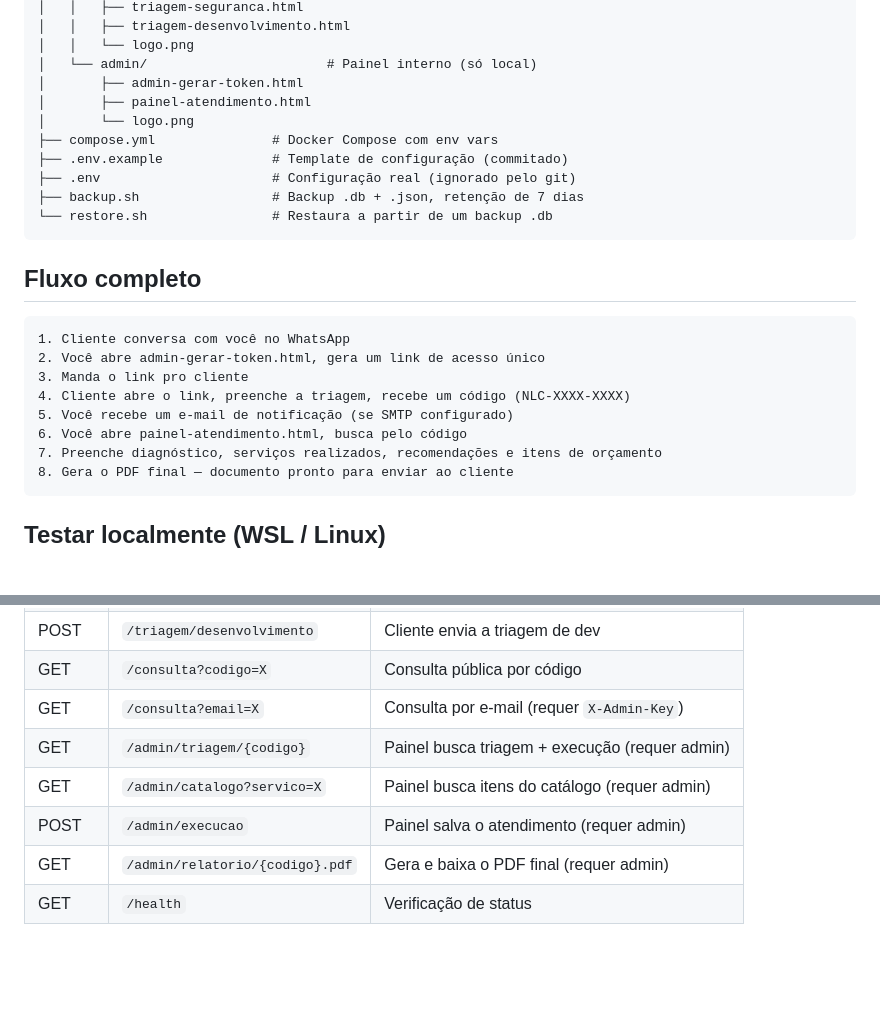
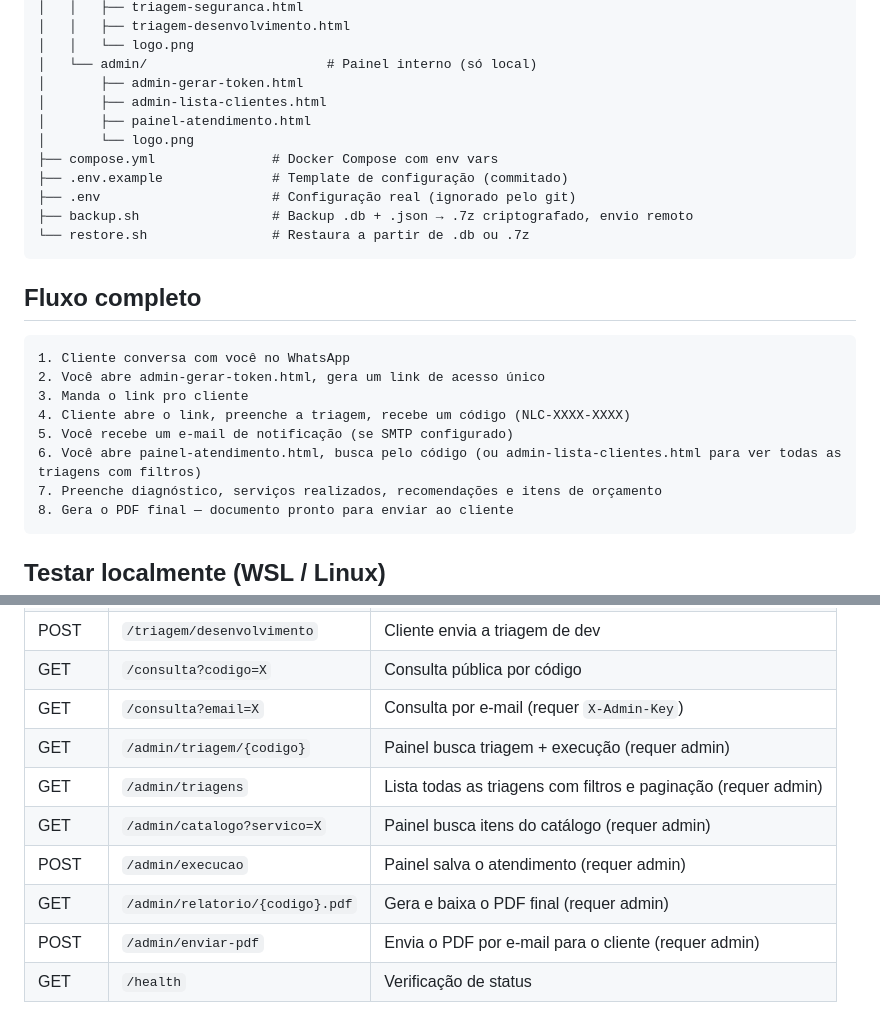
Before and after one commit to nextlevelcode014/nlc-forms, a Markdown page: README.md, 2 parts joined by grey strips. Rendered like a GitHub page; blank space fills up the shorter version.

````diff
--- a/README.md
+++ b/README.md
@@ -26,13 +26,14 @@ nlc-forms/
 │   │   └── logo.png
 │   └── admin/                       # Painel interno (só local)
 │       ├── admin-gerar-token.html
+│       ├── admin-lista-clientes.html
 │       ├── painel-atendimento.html
 │       └── logo.png
 ├── compose.yml               # Docker Compose com env vars
 ├── .env.example              # Template de configuração (commitado)
 ├── .env                      # Configuração real (ignorado pelo git)
-├── backup.sh                 # Backup .db + .json, retenção de 7 dias
-└── restore.sh                # Restaura a partir de um backup .db
+├── backup.sh                 # Backup .db + .json → .7z criptografado, envio remoto
+└── restore.sh                # Restaura a partir de .db ou .7z
 ```
 
 ## Fluxo completo
@@ -43,7 +44,7 @@ nlc-forms/
 3. Manda o link pro cliente
 4. Cliente abre o link, preenche a triagem, recebe um código (NLC-XXXX-XXXX)
 5. Você recebe um e-mail de notificação (se SMTP configurado)
-6. Você abre painel-atendimento.html, busca pelo código
+6. Você abre painel-atendimento.html, busca pelo código (ou admin-lista-clientes.html para ver todas as triagens com filtros)
 7. Preenche diagnóstico, serviços realizados, recomendações e itens de orçamento
 8. Gera o PDF final — documento pronto para enviar ao cliente
 ```
@@ -249,7 +259,9 @@ Abrir com [DB Browser for SQLite](https://sqlitebrowser.org/) para consultar ou
 | GET | `/consulta?codigo=X` | Consulta pública por código |
 | GET | `/consulta?email=X` | Consulta por e-mail (requer `X-Admin-Key`) |
 | GET | `/admin/triagem/{codigo}` | Painel busca triagem + execução (requer admin) |
+| GET | `/admin/triagens` | Lista todas as triagens com filtros e paginação (requer admin) |
 | GET | `/admin/catalogo?servico=X` | Painel busca itens do catálogo (requer admin) |
 | POST | `/admin/execucao` | Painel salva o atendimento (requer admin) |
 | GET | `/admin/relatorio/{codigo}.pdf` | Gera e baixa o PDF final (requer admin) |
+| POST | `/admin/enviar-pdf` | Envia o PDF por e-mail para o cliente (requer admin) |
 | GET | `/health` | Verificação de status |
````
Also changed, not shown: other parts of README.md (+41 -32 lines).
